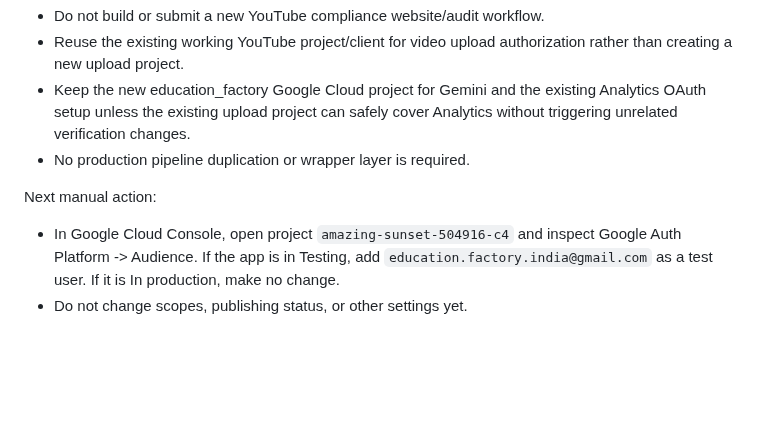
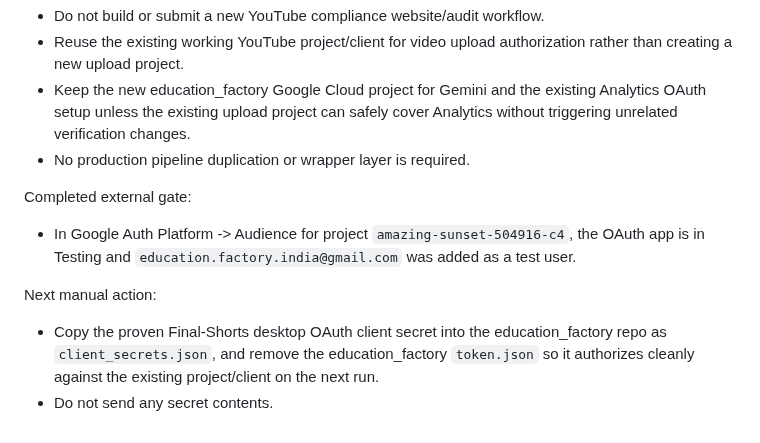
Before and after one commit to AakarshBot/education_factory, a Markdown page: PROJECT_CONTEXT.md, the part around the change. Rendered like a GitHub page; blank space fills up the shorter version.

Commit message:
Record existing YouTube OAuth test user gate

```diff
--- a/PROJECT_CONTEXT.md
+++ b/PROJECT_CONTEXT.md
@@ -1354,6 +1354,9 @@ Architecture decision:
 - Keep the new education_factory Google Cloud project for Gemini and the existing Analytics OAuth setup unless the existing upload project can safely cover Analytics without triggering unrelated verification changes.
 - No production pipeline duplication or wrapper layer is required.
 
+Completed external gate:
+- In Google Auth Platform -> Audience for project `amazing-sunset-504916-c4`, the OAuth app is in Testing and `education.factory.india@gmail.com` was added as a test user.
+
 Next manual action:
-- In Google Cloud Console, open project `amazing-sunset-504916-c4` and inspect Google Auth Platform -> Audience. If the app is in Testing, add `education.factory.india@gmail.com` as a test user. If it is In production, make no change.
-- Do not change scopes, publishing status, or other settings yet.
+- Copy the proven Final-Shorts desktop OAuth client secret into the education_factory repo as `client_secrets.json`, and remove the education_factory `token.json` so it authorizes cleanly against the existing project/client on the next run.
+- Do not send any secret contents.
```
